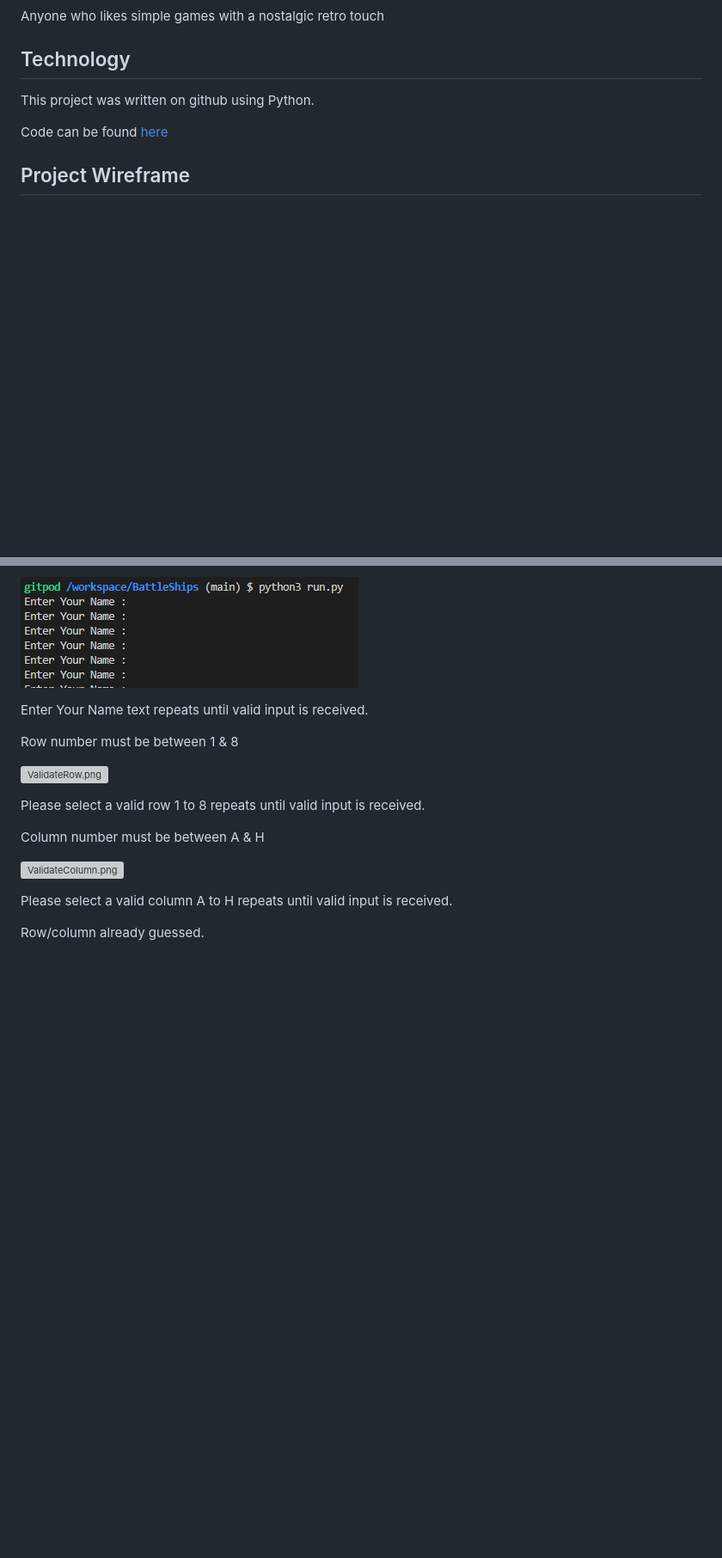
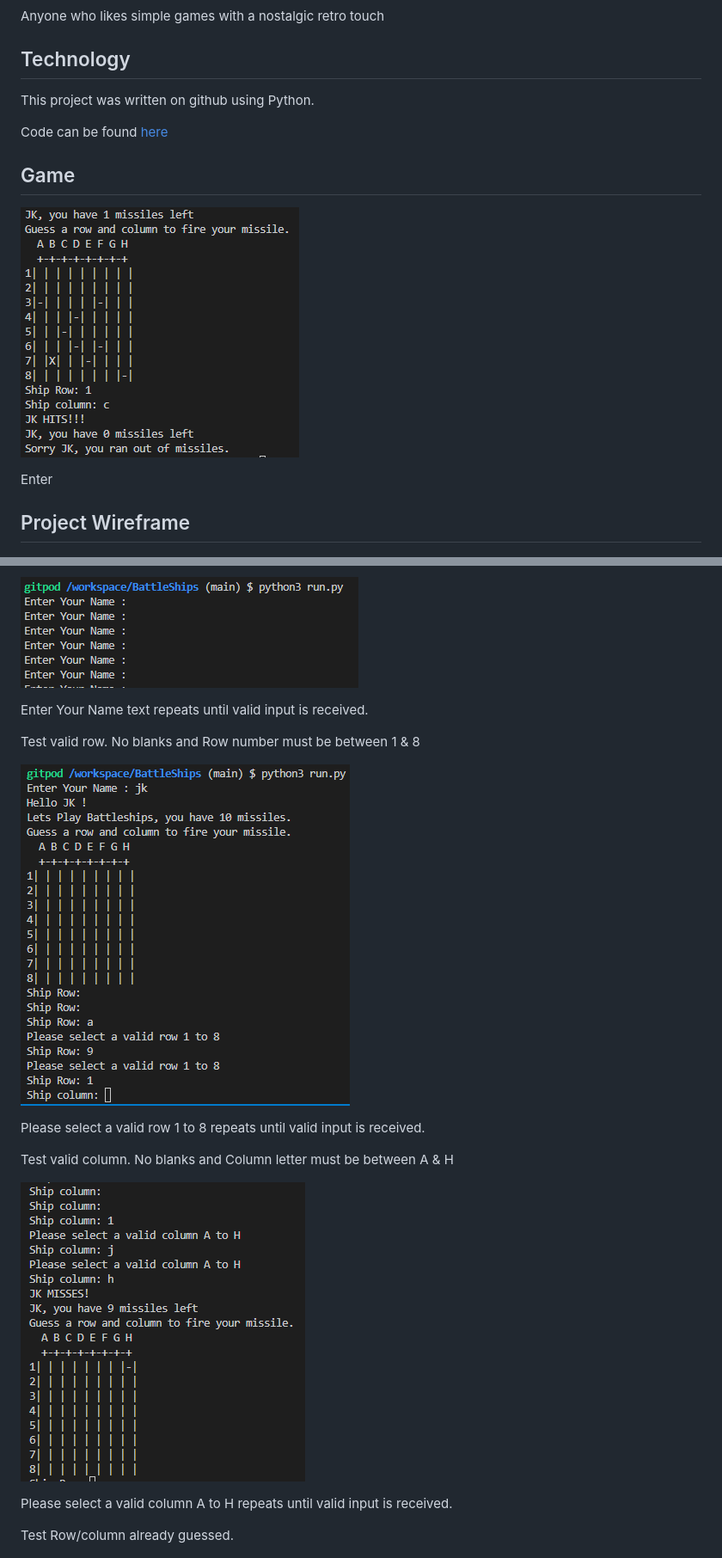
Before and after one commit to Code-Institute-Submissions/johnk2022-BattleShips_AugResub, a Markdown page: README.md, 2 parts joined by grey strips. Shown: that part at 86% size. Drawn GitHub-style; pictures changed too: GameBoard.png (added), VaildateColumn.png, VaildateRow.png; blank space fills up the shorter version; grey boxes are pictures that could not be loaded.

Commit message:
Update README.md with game image.  Upload game image

```diff
--- a/README.md
+++ b/README.md
@@ -52,7 +52,11 @@ This project was written on github using Python.
 
 Code can be found [here](https://github.com/johnk2022/battleships)
 
+## Game
 
+![GameBoard.png](GameBoard.png)
+
+Enter
 
 ## Project Wireframe
 ![BSWireframe.png](BSWireframe.png)
@@ -111,25 +117,28 @@ Enter Your Name text repeats until valid input is received.
 
 
 
-Row number must be between 1 & 8
 
-![ValidateRow.png](ValidateRow.png)
+Test valid row.  No blanks and Row number must be between 1 & 8
+
+![VaildateRow.png](VaildateRow.png)
 
 Please select a valid row 1 to 8 repeats until valid input is received.
 
 
 
 
-Column number must be between A & H
 
-![ValidateColumn.png](ValidateColumn.png)
+Test valid column.  No blanks and Column letter must be between A & H
+
+![VaildateColumn.png](VaildateColumn.png)
 
 Please select a valid column A to H repeats until valid input is received.
 
 
 
 
-Row/column already guessed.
+
+Test Row/column already guessed.
 
 ![AlreadyGuessed.png](AlreadyGuessed.png)
 
```
Also changed, not shown: other parts of README.md (+2 -0 lines), AlreadyGuessed.png (added).
